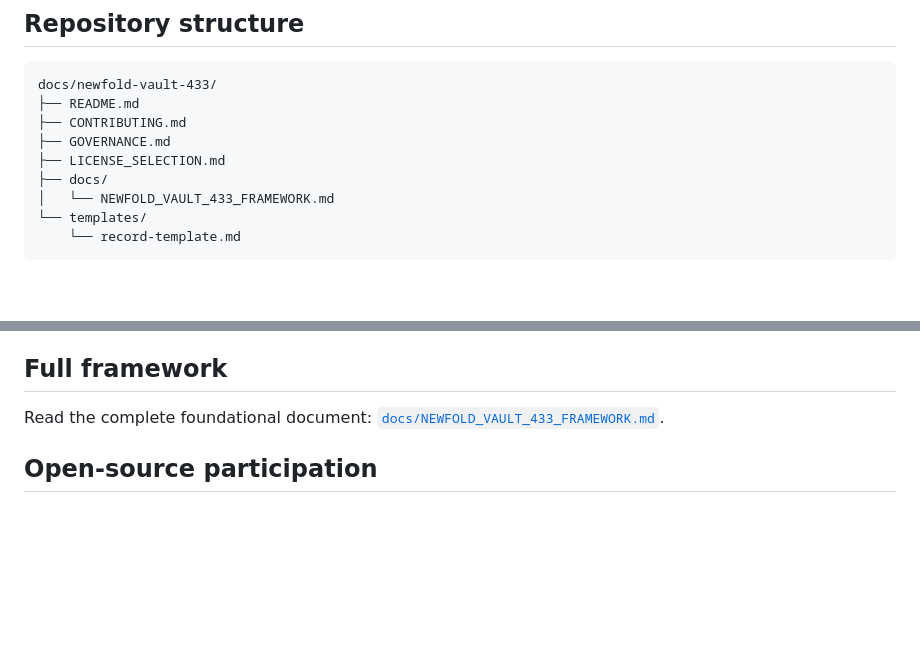
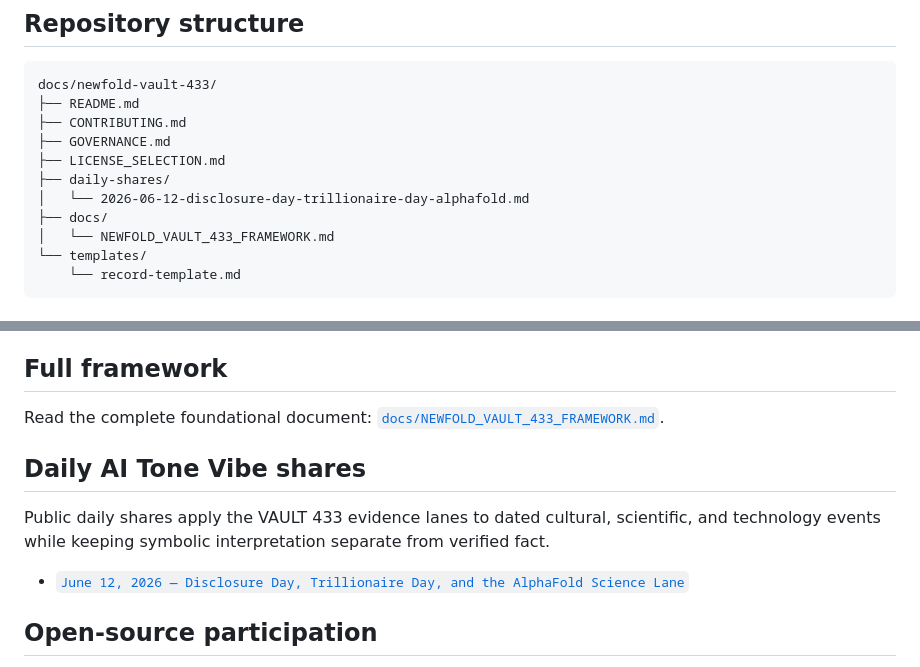
Before and after one commit to American-Communications-Online/aisiservices, a Markdown page: docs/newfold-vault-433/README.md, 2 parts joined by grey strips. GitHub-like rendering; blank space fills up the shorter version.

Commit message:
Link VAULT 433 daily shares archive from README

```diff
--- a/docs/newfold-vault-433/README.md
+++ b/docs/newfold-vault-433/README.md
@@ -81,6 +81,8 @@ docs/newfold-vault-433/
 ├── CONTRIBUTING.md
 ├── GOVERNANCE.md
 ├── LICENSE_SELECTION.md
+├── daily-shares/
+│   └── 2026-06-12-disclosure-day-trillionaire-day-alphafold.md
 ├── docs/
 │   └── NEWFOLD_VAULT_433_FRAMEWORK.md
 └── templates/
@@ -100,6 +102,12 @@ docs/newfold-vault-433/
 
 Read the complete foundational document: [`docs/NEWFOLD_VAULT_433_FRAMEWORK.md`](docs/NEWFOLD_VAULT_433_FRAMEWORK.md).
 
+## Daily AI Tone Vibe shares
+
+Public daily shares apply the VAULT 433 evidence lanes to dated cultural, scientific, and technology events while keeping symbolic interpretation separate from verified fact.
+
+- [`June 12, 2026 — Disclosure Day, Trillionaire Day, and the AlphaFold Science Lane`](daily-shares/2026-06-12-disclosure-day-trillionaire-day-alphafold.md)
+
 ## Open-source participation
 
 This repository welcomes careful improvements to the information architecture, templates, terminology, archival workflow, and documentation. It is not a venue for presenting unsupported claims as established fact. Contributions must preserve the distinction between evidence, testimony, interpretation, symbolism, speculation, and unresolved inquiry.
```
